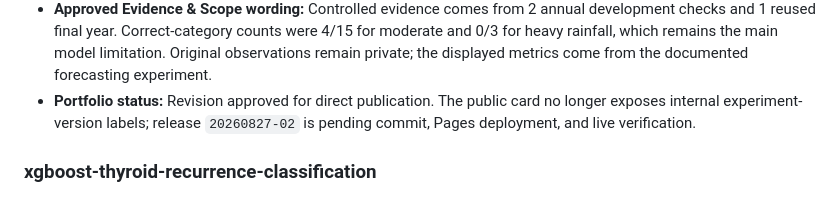
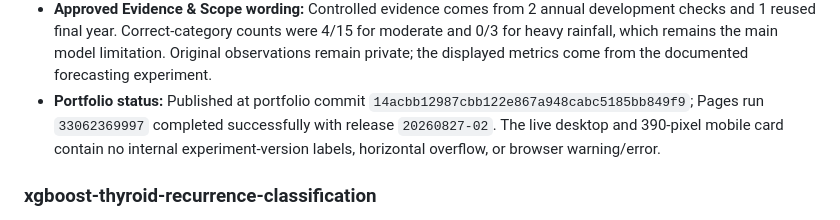
Before and after one commit to mthufailsamas/mthufailsamas.github.io, a Markdown page: PROJECT.md, the part around the change. GitHub-like rendering.

Commit message:
docs: record version-label cleanup publication

```diff
--- a/PROJECT.md
+++ b/PROJECT.md
@@ -313,7 +313,7 @@ Copy this block for each audited project. Do not remove required fields.
 - **Limitations:** The original observations are private and are not redistributed. The 4-year source represents 1 observation context, 58 of 366 final targets are unknown, and only 2 full-year development checks are available. The final year had informed prior analysis and is reused temporal evidence. Moderate and heavy rainfall remain weak: 4/15 moderate and 0/3 heavy dates received the correct BMKG category. The experiment does not establish regional transfer, warning capability, deployment, or measured salt-production impact.
 - **Approved Project Output wording:** The selected experiment produces 366 next-day forecasts with wet/dry alerts and BMKG intensity labels, supported by development-selection tables, calibration, error-regime diagnostics, feature importance, and a reproducible local evidence bundle.
 - **Approved Evidence & Scope wording:** Controlled evidence comes from 2 annual development checks and 1 reused final year. Correct-category counts were 4/15 for moderate and 0/3 for heavy rainfall, which remains the main model limitation. Original observations remain private; the displayed metrics come from the documented forecasting experiment.
-- **Portfolio status:** Revision approved for direct publication. The public card no longer exposes internal experiment-version labels; release `20260827-02` is pending commit, Pages deployment, and live verification.
+- **Portfolio status:** Published at portfolio commit `14acbb12987cbb122e867a948cabc5185bb849f9`; Pages run `33062369997` completed successfully with release `20260827-02`. The live desktop and 390-pixel mobile card contain no internal experiment-version labels, horizontal overflow, or browser warning/error.
 
 ### xgboost-thyroid-recurrence-classification
 
```
